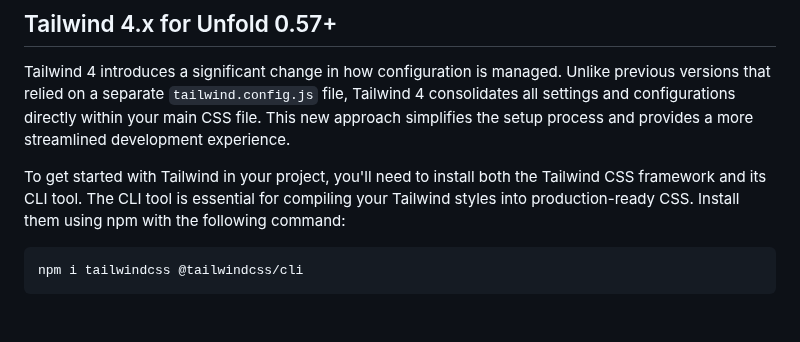
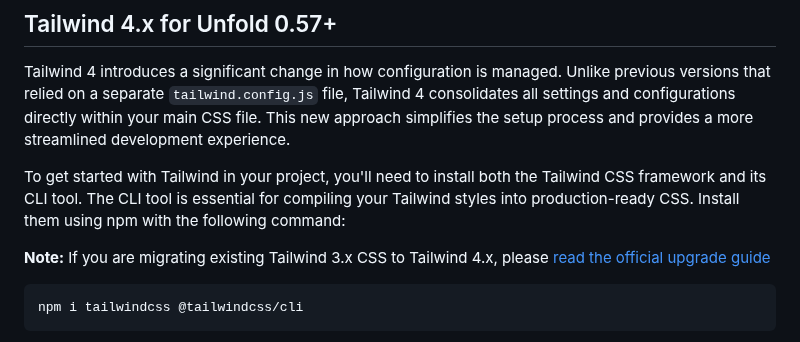
Before and after one commit to unfoldadmin/django-unfold, a Markdown page: docs/styles-scripts/customizing-tailwind.md, the part around the change. GitHub-like rendering; blank space fills up the shorter version.

Commit message:
docs: tailwind4 upgrade guide link

````diff
--- a/docs/styles-scripts/customizing-tailwind.md
+++ b/docs/styles-scripts/customizing-tailwind.md
@@ -15,6 +15,8 @@ For Unfold version 0.56 and above, we strongly recommend writing your own custom
 Tailwind 4 introduces a significant change in how configuration is managed. Unlike previous versions that relied on a separate `tailwind.config.js` file, Tailwind 4 consolidates all settings and configurations directly within your main CSS file. This new approach simplifies the setup process and provides a more streamlined development experience.
 
 To get started with Tailwind in your project, you'll need to install both the Tailwind CSS framework and its CLI tool. The CLI tool is essential for compiling your Tailwind styles into production-ready CSS. Install them using npm with the following command:
+
+**Note:** If you are migrating existing Tailwind 3.x CSS to Tailwind 4.x, please [read the official upgrade guide](https://tailwindcss.com/docs/upgrade-guide)
 
 ```sh
 npm i tailwindcss @tailwindcss/cli
````
